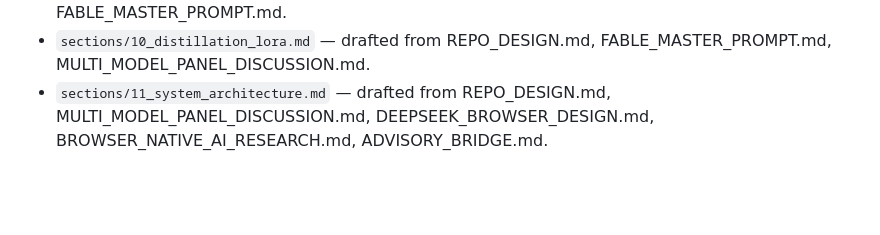
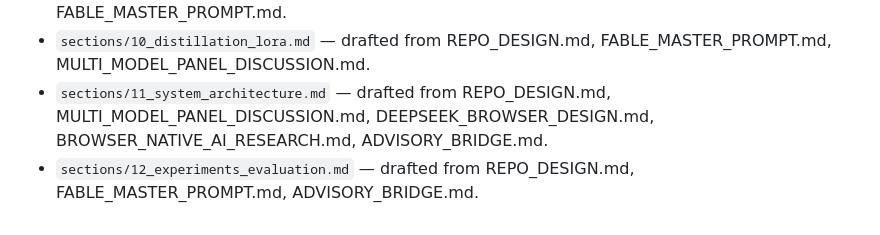
Before and after one commit to SuperInstance/thought-amplifier, a Markdown page: DISSERTATION_NOTES.md, the part around the change. GitHub-like rendering; blank space fills up the shorter version.

```diff
--- a/DISSERTATION_NOTES.md
+++ b/DISSERTATION_NOTES.md
@@ -150,3 +150,4 @@ Follow the read → note → write → section workflow. Never hold more than 3
 - `sections/09_temporal_cognition.md` — drafted from DYNAMIC_COGNITION_ARCHITECTURE.md, TEMPO_IS_FIRST_CLASS.md, TEMPO_FIRST_ARCHITECTURE.md, REPO_DESIGN.md, FABLE_MASTER_PROMPT.md.
 - `sections/10_distillation_lora.md` — drafted from REPO_DESIGN.md, FABLE_MASTER_PROMPT.md, MULTI_MODEL_PANEL_DISCUSSION.md.
 - `sections/11_system_architecture.md` — drafted from REPO_DESIGN.md, MULTI_MODEL_PANEL_DISCUSSION.md, DEEPSEEK_BROWSER_DESIGN.md, BROWSER_NATIVE_AI_RESEARCH.md, ADVISORY_BRIDGE.md.
+- `sections/12_experiments_evaluation.md` — drafted from REPO_DESIGN.md, FABLE_MASTER_PROMPT.md, ADVISORY_BRIDGE.md.
```
